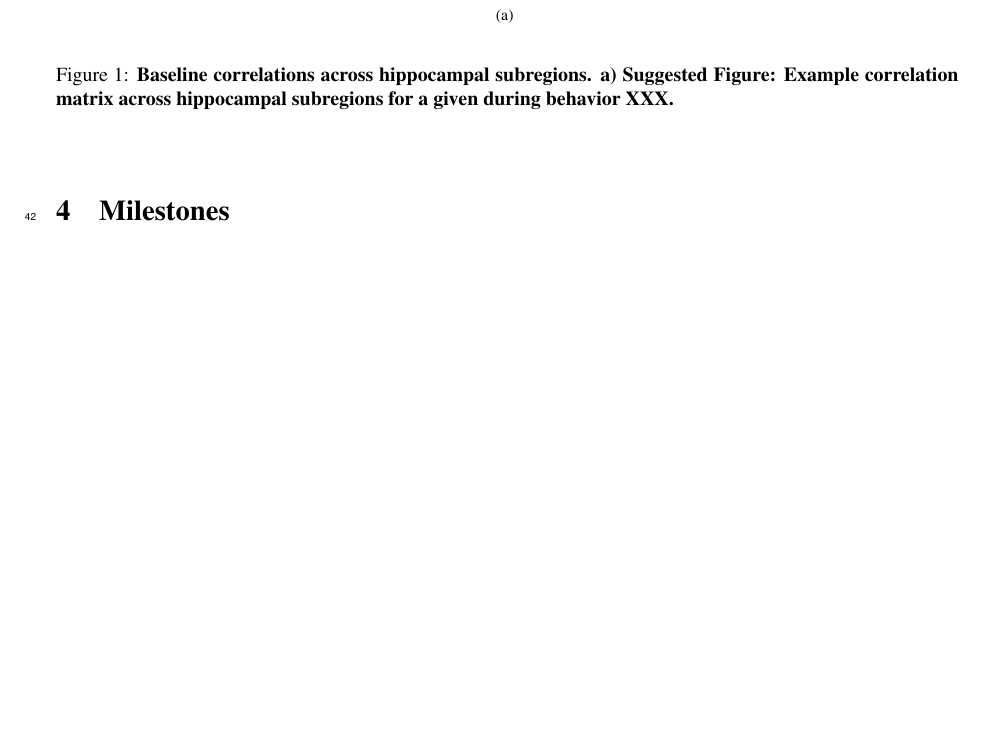
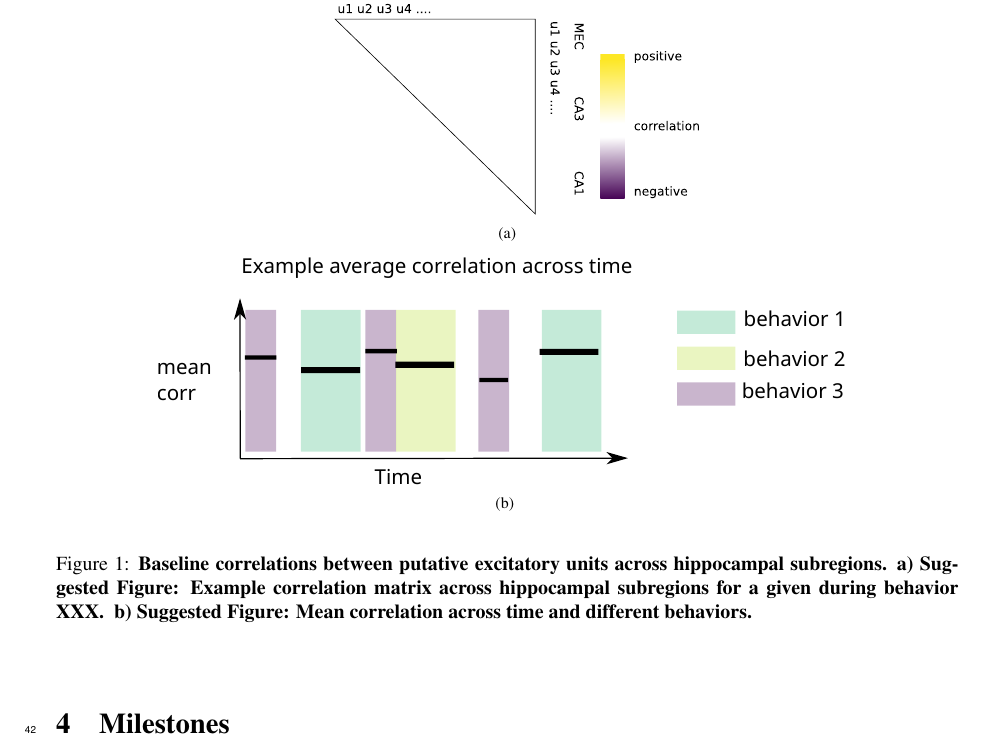
Before and after one commit to tristanstoeber/hpc_act_corr_manuscript, a LaTeX document (main.tex): part of page 3 of 4, cut so that both start at the same text, the shorter picture padded with empty space. Compiled offline with pdfLaTeX; a LaTeX package or settings file that is missing is left out.

Commit message:
Updates from Overleaf

```diff
--- a/main.tex
+++ b/main.tex
@@ -119,16 +119,23 @@ Can we identify clusters of correlated neurons?
 
 \begin{figure}[H]
  \centering
-  \begin{subfigure}[b]{0.29\textwidth}
+  \begin{subfigure}[b]{0.9\textwidth}
      \centering
      \includesvg[height=0.17\textheight]{figures/fig_1a_corr_suggstd.svg}
      \caption{}
      \label{fig:SeqComp_ActivationFunction}
  \end{subfigure}
+  \begin{subfigure}[b]{0.9\textwidth}
+     \centering
+     \includesvg[height=0.17\textheight]{figures/fig_1b_corr_overtime.svg}
+     \caption{}
+     \label{fig:SeqComp_ActivationFunction}
+ \end{subfigure}
  \hfill
     \caption{
-    \textbf{Baseline correlations across hippocampal subregions.}
+    \textbf{Baseline correlations between putative excitatory units across hippocampal subregions.}
     \textbf{a) Suggested Figure: Example correlation matrix across hippocampal subregions for a given during behavior XXX.  }
+    \textbf{b) Suggested Figure: Mean correlation across time and different behaviors.  }
 }
     \label{fig:SeqComp_SingleSequence}
 \end{figure}
```
